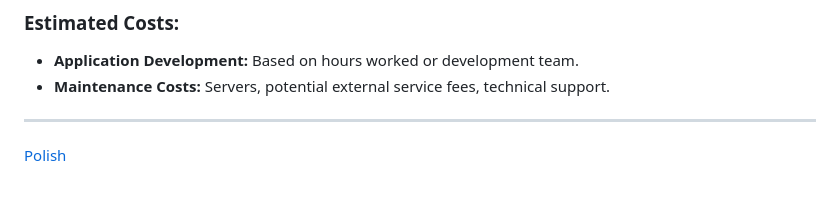
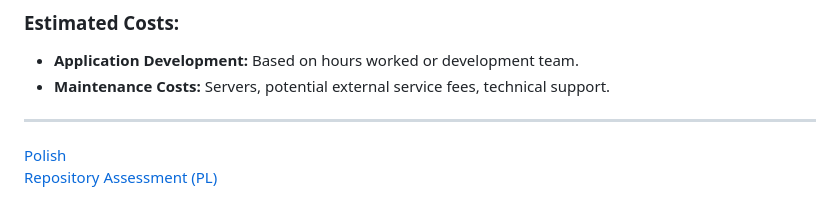
Before and after one commit to 0xR3TRO/Candy-Crush, a Markdown page: README.md, the part around the change. Rendered like a GitHub page.

```diff
--- a/README.md
+++ b/README.md
@@ -126,3 +126,4 @@ The architecture is based on the MVC (Model-View-Controller) structure, where:
 ---
 
 [Polish](<Documents/README(PL).md>)
+[Repository Assessment (PL)](<Documents/Repository-Assessment-PL.md>)
```
Also changed, not shown: Documents/README(PL).md (+1 -0 lines), Documents/Repository-Assessment-PL.md (added, +138 -0 lines).
